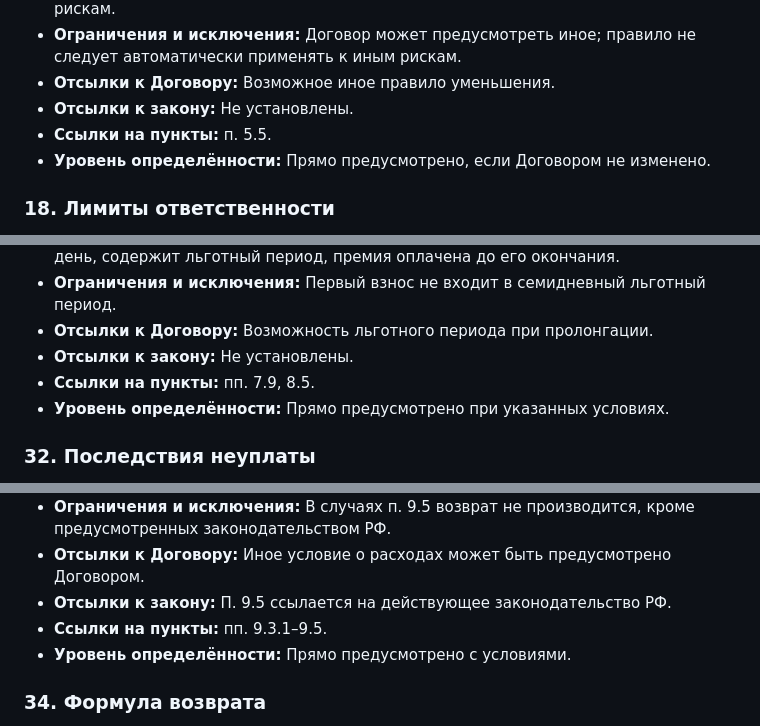
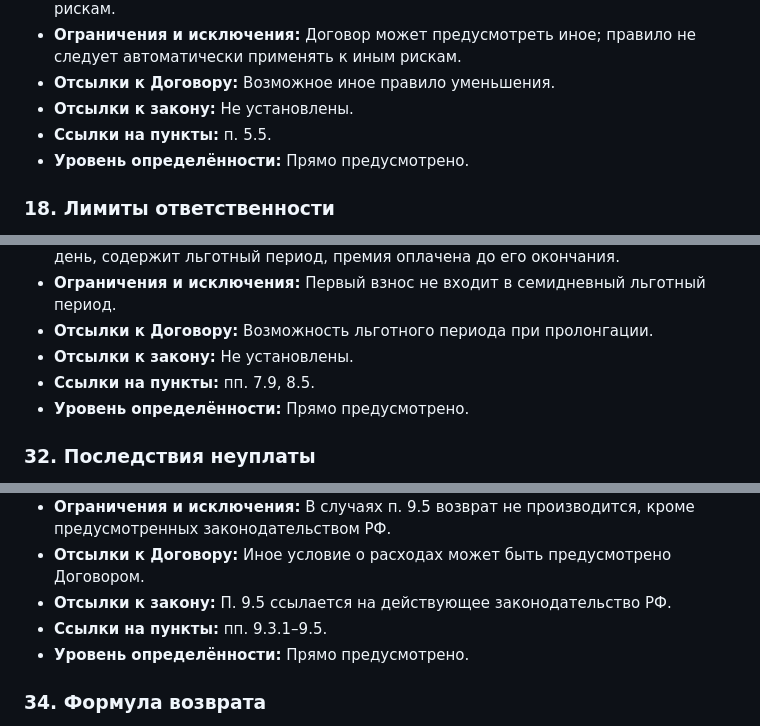
Before and after one commit to vilvetti-cloud/insurance-comparator, a Markdown page: reports/reso-analysis-per-spec.md, 3 parts joined by grey strips. Rendered like a GitHub page.

```diff
--- a/reports/reso-analysis-per-spec.md
+++ b/reports/reso-analysis-per-spec.md
@@ -219,7 +219,7 @@
 - **Отсылки к Договору:** Возможное иное правило уменьшения.
 - **Отсылки к закону:** Не установлены.
 - **Ссылки на пункты:** п. 5.5.
-- **Уровень определённости:** Прямо предусмотрено, если Договором не изменено.
+- **Уровень определённости:** Прямо предусмотрено.
 
 ### 18. Лимиты ответственности
 - **Прямой ответ:** Лимит ответственности может быть установлен Договором.
@@ -377,7 +377,7 @@
 - **Отсылки к Договору:** Возможность льготного периода при пролонгации.
 - **Отсылки к закону:** Не установлены.
 - **Ссылки на пункты:** пп. 7.9, 8.5.
-- **Уровень определённости:** Прямо предусмотрено при указанных условиях.
+- **Уровень определённости:** Прямо предусмотрено.
 
 ### 32. Последствия неуплаты
 - **Прямой ответ:** Неуплата премии/первого взноса препятствует вступлению Договора в силу; неуплата очередного взноса после льготного периода прекращает Договор досрочно.
@@ -399,7 +399,7 @@
 - **Отсылки к Договору:** Иное условие о расходах может быть предусмотрено Договором.
 - **Отсылки к закону:** П. 9.5 ссылается на действующее законодательство РФ.
 - **Ссылки на пункты:** пп. 9.3.1–9.5.
-- **Уровень определённости:** Прямо предусмотрено с условиями.
+- **Уровень определённости:** Прямо предусмотрено.
 
 ### 34. Формула возврата
 - **Прямой ответ:** Для случаев п. 9.3.2 формула возврата установлена прямо.
```
Also changed, not shown: other parts of reports/reso-analysis-per-spec.md (+14 -14 lines).
